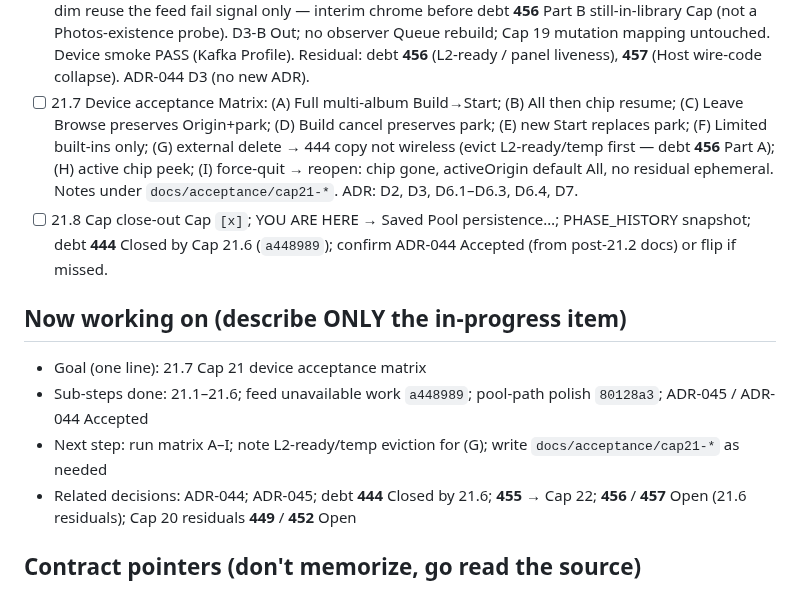
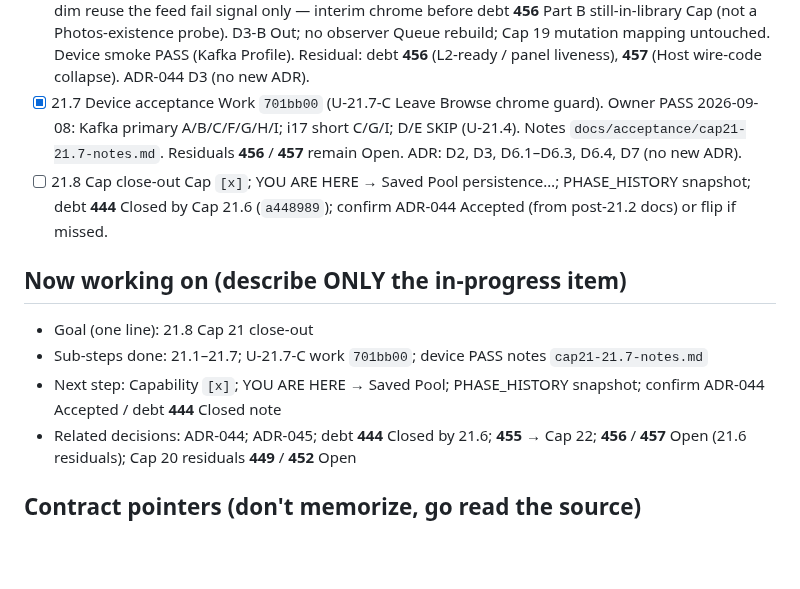
Before and after one commit to dennycgan/WakeTok, a Markdown page: docs/STATE.md, the part around the change. Rendered like a GitHub page; blank space fills up the shorter version.

```diff
--- a/docs/STATE.md
+++ b/docs/STATE.md
@@ -246,26 +246,23 @@ Legend: [x] done  [~] in progress  [ ] todo  (blocked) noted inline
       smoke PASS (Kafka Profile). Residual: debt **456** (L2-ready /
       panel liveness), **457** (Host wire-code collapse). ADR-044 D3
       (no new ADR).
-- [ ] 21.7 Device acceptance
-      Matrix: (A) Full multi-album Build→Start; (B) All then chip
-      resume; (C) Leave Browse preserves Origin+park; (D) Build cancel
-      preserves park; (E) new Start replaces park; (F) Limited
-      built-ins only; (G) external delete → 444 copy not wireless
-      (evict L2-ready/temp first — debt **456** Part A); (H) active
-      chip peek; (I) force-quit → reopen: chip gone, activeOrigin
-      default All, no residual ephemeral. Notes under
-      `docs/acceptance/cap21-*`. ADR: D2, D3, D6.1–D6.3, D6.4, D7.
+- [x] 21.7 Device acceptance
+      Work `701bb00` (U-21.7-C Leave Browse chrome guard). Owner PASS
+      2026-09-08: Kafka primary A/B/C/F/G/H/I; i17 short C/G/I; D/E
+      SKIP (U-21.4). Notes `docs/acceptance/cap21-21.7-notes.md`.
+      Residuals **456** / **457** remain Open. ADR: D2, D3, D6.1–D6.3,
+      D6.4, D7 (no new ADR).
 - [ ] 21.8 Cap close-out
       Cap `[x]`; YOU ARE HERE → Saved Pool persistence…; PHASE_HISTORY
       snapshot; debt **444** Closed by Cap 21.6 (`a448989`); confirm
       ADR-044 Accepted (from post-21.2 docs) or flip if missed.
 
 ## Now working on (describe ONLY the in-progress item)
-- Goal (one line): 21.7 Cap 21 device acceptance matrix
-- Sub-steps done: 21.1–21.6; feed unavailable work `a448989`;
-      pool-path polish `80128a3`; ADR-045 / ADR-044 Accepted
-- Next step: run matrix A–I; note L2-ready/temp eviction for (G);
-      write `docs/acceptance/cap21-*` as needed
+- Goal (one line): 21.8 Cap 21 close-out
+- Sub-steps done: 21.1–21.7; U-21.7-C work `701bb00`; device PASS
+      notes `cap21-21.7-notes.md`
+- Next step: Capability `[x]`; YOU ARE HERE → Saved Pool; PHASE_HISTORY
+      snapshot; confirm ADR-044 Accepted / debt **444** Closed note
 - Related decisions: ADR-044; ADR-045; debt **444** Closed by 21.6;
       **455** → Cap 22; **456** / **457** Open (21.6 residuals);
       Cap 20 residuals **449** / **452** Open
```
Also changed, not shown: docs/acceptance/cap21-21.7-notes.md (added, +67 -0 lines).
